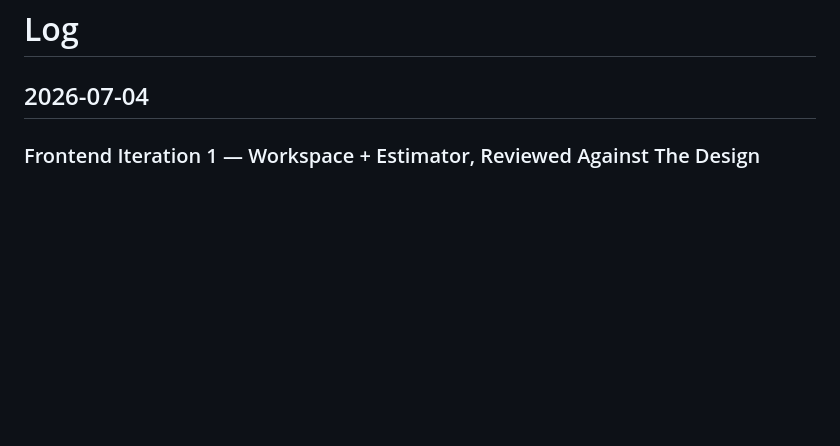
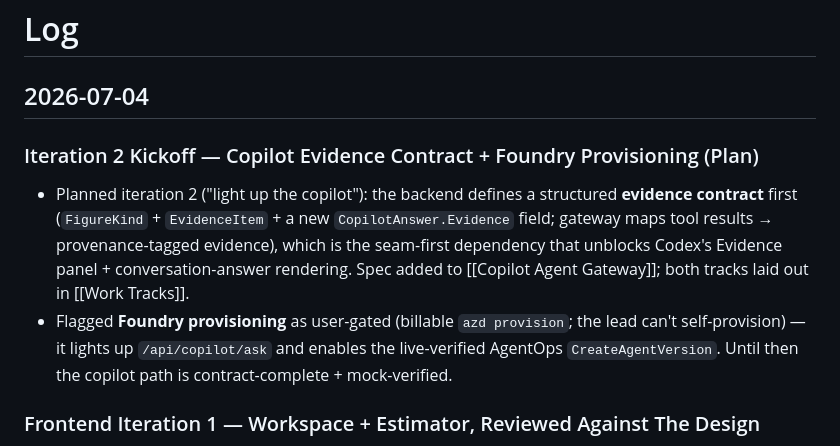
Before and after one commit to sunkanmi-olawuwo/homescout-copilot, a Markdown page: wiki/log.md, the part around the change. Rendered like a GitHub page; blank space fills up the shorter version.

Commit message:
docs: iteration 2 plan — copilot evidence contract + Foundry provisioning (#34)
Lay out iteration 2 ('light up the copilot'): backend defines the structured evidence
contract first (FigureKind + EvidenceItem + CopilotAnswer.Evidence; gateway maps tool
results to provenance-tagged evidence) as the seam-first dependency that unblocks Codex's
Evidence panel + conversation-answer rendering. Foundry provisioning flagged as user-gated
(billable azd). Spec in the copilot gateway plan; both tracks in work-tracks; log entry.

```diff
--- a/wiki/log.md
+++ b/wiki/log.md
@@ -1,6 +1,17 @@
 # Log
 
 ## 2026-07-04
+
+### Iteration 2 Kickoff — Copilot Evidence Contract + Foundry Provisioning (Plan)
+
+- Planned iteration 2 ("light up the copilot"): the backend defines a structured **evidence
+  contract** first (`FigureKind` + `EvidenceItem` + a new `CopilotAnswer.Evidence` field;
+  gateway maps tool results → provenance-tagged evidence), which is the seam-first dependency
+  that unblocks Codex's Evidence panel + conversation-answer rendering. Spec added to
+  [[Copilot Agent Gateway]]; both tracks laid out in [[Work Tracks]].
+- Flagged **Foundry provisioning** as user-gated (billable `azd provision`; the lead can't
+  self-provision) — it lights up `/api/copilot/ask` and enables the live-verified AgentOps
+  `CreateAgentVersion`. Until then the copilot path is contract-complete + mock-verified.
 
 ### Frontend Iteration 1 — Workspace + Estimator, Reviewed Against The Design
 
```
Also changed, not shown: 2 other files.
